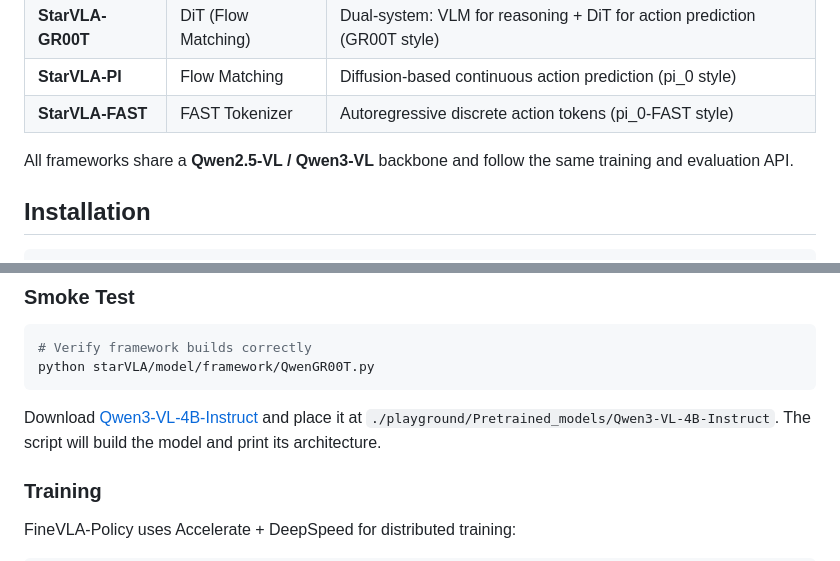
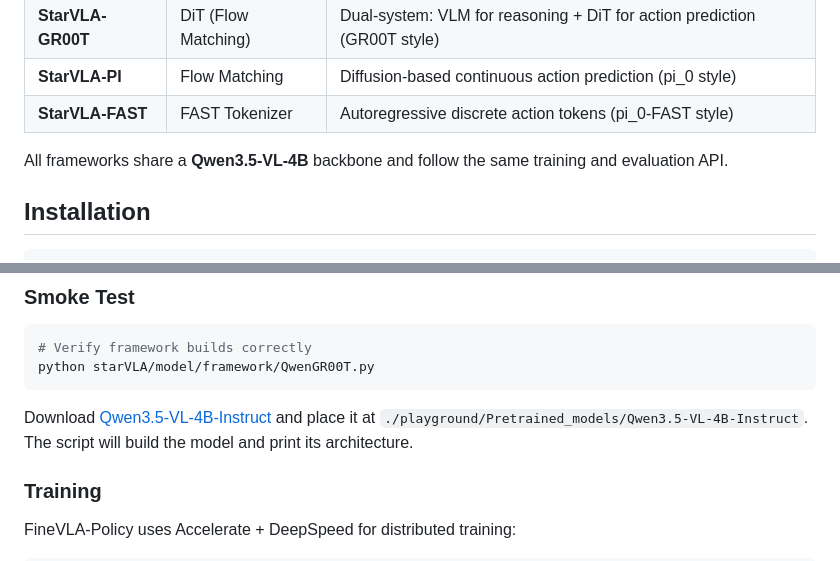
Before and after one commit to xlang-ai/FineVLA, a Markdown page: FineVLA-Policy/README.md, 2 parts joined by grey strips. GitHub-like rendering.

Commit message:
Fix backbone model name: Qwen3.5-VL-4B in FineVLA-Policy

````diff
--- a/FineVLA-Policy/README.md
+++ b/FineVLA-Policy/README.md
@@ -63,7 +63,7 @@ FineVLA-Policy supports multiple VLA architectures through a modular design:
 | **StarVLA-PI** | Flow Matching | Diffusion-based continuous action prediction (pi_0 style) |
 | **StarVLA-FAST** | FAST Tokenizer | Autoregressive discrete action tokens (pi_0-FAST style) |
 
-All frameworks share a **Qwen2.5-VL / Qwen3-VL** backbone and follow the same training and evaluation API.
+All frameworks share a **Qwen3.5-VL-4B** backbone and follow the same training and evaluation API.
 
 ## Installation
 
@@ -109,7 +109,7 @@ We have verified that `flash-attn==2.7.4.post1` works well with CUDA `12.0` and
 python starVLA/model/framework/QwenGR00T.py
 ```
 
-Download [Qwen3-VL-4B-Instruct](https://huggingface.co/Qwen/Qwen3-VL-4B-Instruct) and place it at `./playground/Pretrained_models/Qwen3-VL-4B-Instruct`. The script will build the model and print its architecture.
+Download [Qwen3.5-VL-4B-Instruct](https://huggingface.co/Qwen/Qwen3.5-VL-4B-Instruct) and place it at `./playground/Pretrained_models/Qwen3.5-VL-4B-Instruct`. The script will build the model and print its architecture.
 
 ### Training
 
````
